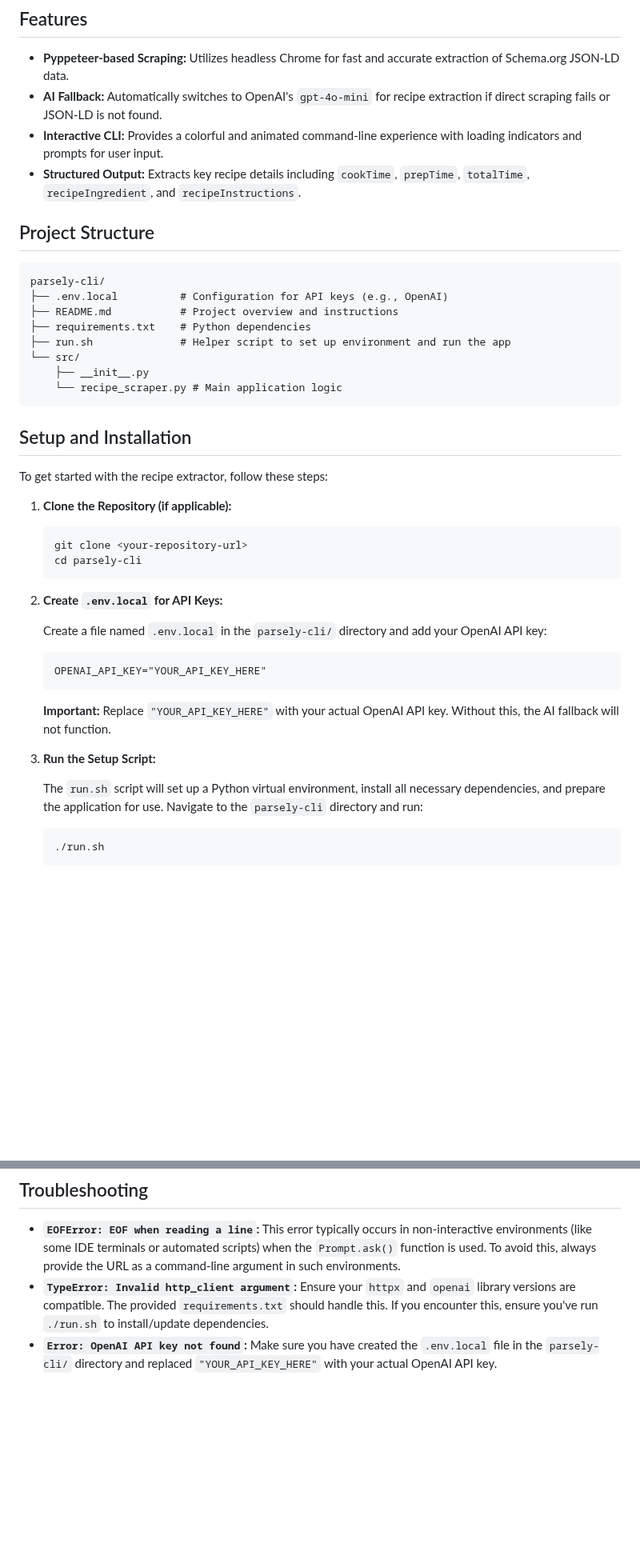
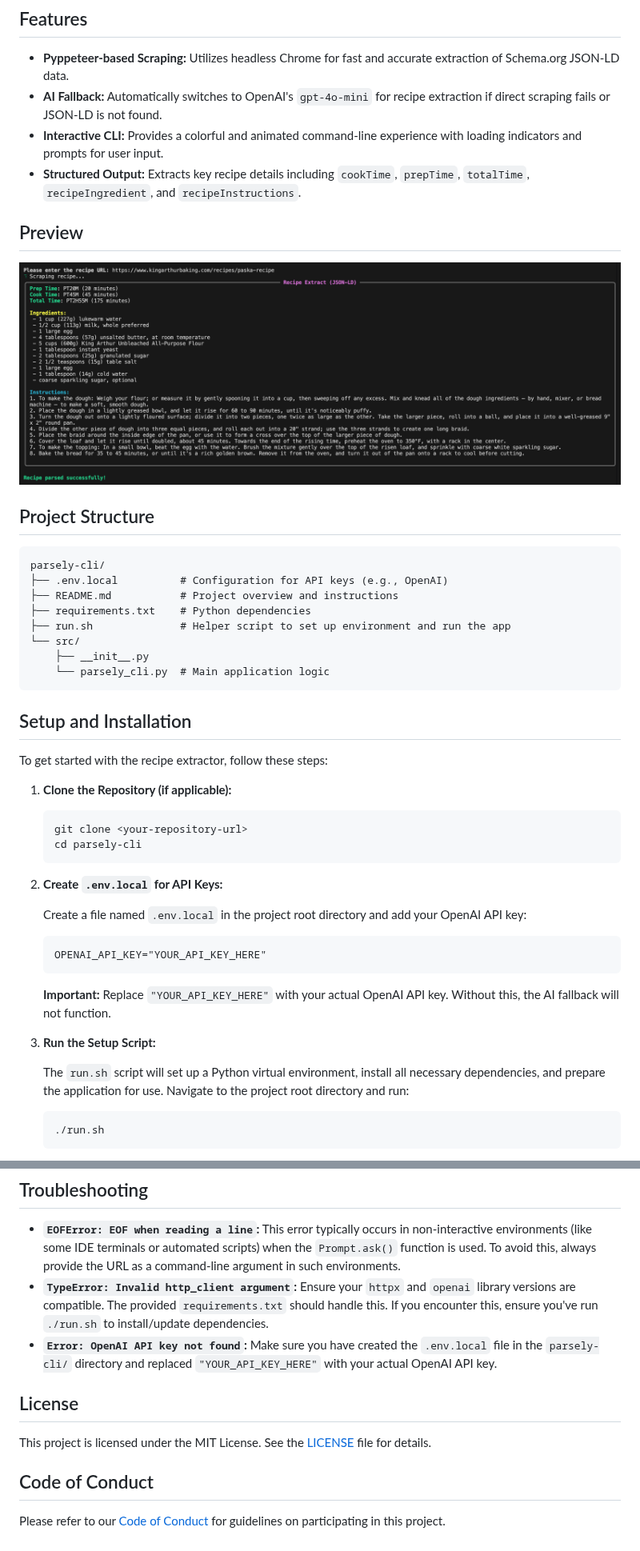
Before and after one commit to sambitcreate/parsely-cli, a Markdown page: README.md, 2 parts joined by grey strips. Shown at 80% size. Drawn GitHub-style; pictures changed too: screenshot.png (added); blank space fills up the shorter version.

````diff
--- a/README.md
+++ b/README.md
@@ -8,6 +8,10 @@ This project provides a robust and user-friendly command-line interface (CLI) to
 *   **AI Fallback:** Automatically switches to OpenAI's `gpt-4o-mini` for recipe extraction if direct scraping fails or JSON-LD is not found.
 *   **Interactive CLI:** Provides a colorful and animated command-line experience with loading indicators and prompts for user input.
 *   **Structured Output:** Extracts key recipe details including `cookTime`, `prepTime`, `totalTime`, `recipeIngredient`, and `recipeInstructions`.
+
+## Preview
+
+![Parsely CLI Screenshot](screenshot.png)
 
 ## Project Structure
 
@@ -19,7 +23,7 @@ parsely-cli/
 ├── run.sh              # Helper script to set up environment and run the app
 └── src/
     ├── __init__.py
-    └── recipe_scraper.py # Main application logic
+    └── parsely_cli.py  # Main application logic
 ```
 
 ## Setup and Installation
@@ -35,7 +39,7 @@ To get started with the recipe extractor, follow these steps:
 
 2.  **Create `.env.local` for API Keys:**
 
-    Create a file named `.env.local` in the `parsely-cli/` directory and add your OpenAI API key:
+    Create a file named `.env.local` in the project root directory and add your OpenAI API key:
 
     ```
     OPENAI_API_KEY="YOUR_API_KEY_HERE"
@@ -45,7 +49,7 @@ To get started with the recipe extractor, follow these steps:
 
 3.  **Run the Setup Script:**
 
-    The `run.sh` script will set up a Python virtual environment, install all necessary dependencies, and prepare the application for use. Navigate to the `parsely-cli` directory and run:
+    The `run.sh` script will set up a Python virtual environment, install all necessary dependencies, and prepare the application for use. Navigate to the project root directory and run:
 
     ```bash
     ./run.sh
@@ -86,3 +90,11 @@ Follow the on-screen prompts to enter the URL. The CLI will display a loading sp
 *   **`EOFError: EOF when reading a line`:** This error typically occurs in non-interactive environments (like some IDE terminals or automated scripts) when the `Prompt.ask()` function is used. To avoid this, always provide the URL as a command-line argument in such environments.
 *   **`TypeError: Invalid http_client argument`:** Ensure your `httpx` and `openai` library versions are compatible. The provided `requirements.txt` should handle this. If you encounter this, ensure you've run `./run.sh` to install/update dependencies.
 *   **`Error: OpenAI API key not found`:** Make sure you have created the `.env.local` file in the `parsely-cli/` directory and replaced `"YOUR_API_KEY_HERE"` with your actual OpenAI API key.
+
+## License
+
+This project is licensed under the MIT License. See the [LICENSE](LICENSE) file for details.
+
+## Code of Conduct
+
+Please refer to our [Code of Conduct](CODE_OF_CONDUCT.md) for guidelines on participating in this project.
````
Also changed, not shown: other parts of README.md (+1 -1 lines), CODE_OF_CONDUCT.md (added, +127 -0 lines), build.md (deleted, +0 -56 lines), 1 other file.
